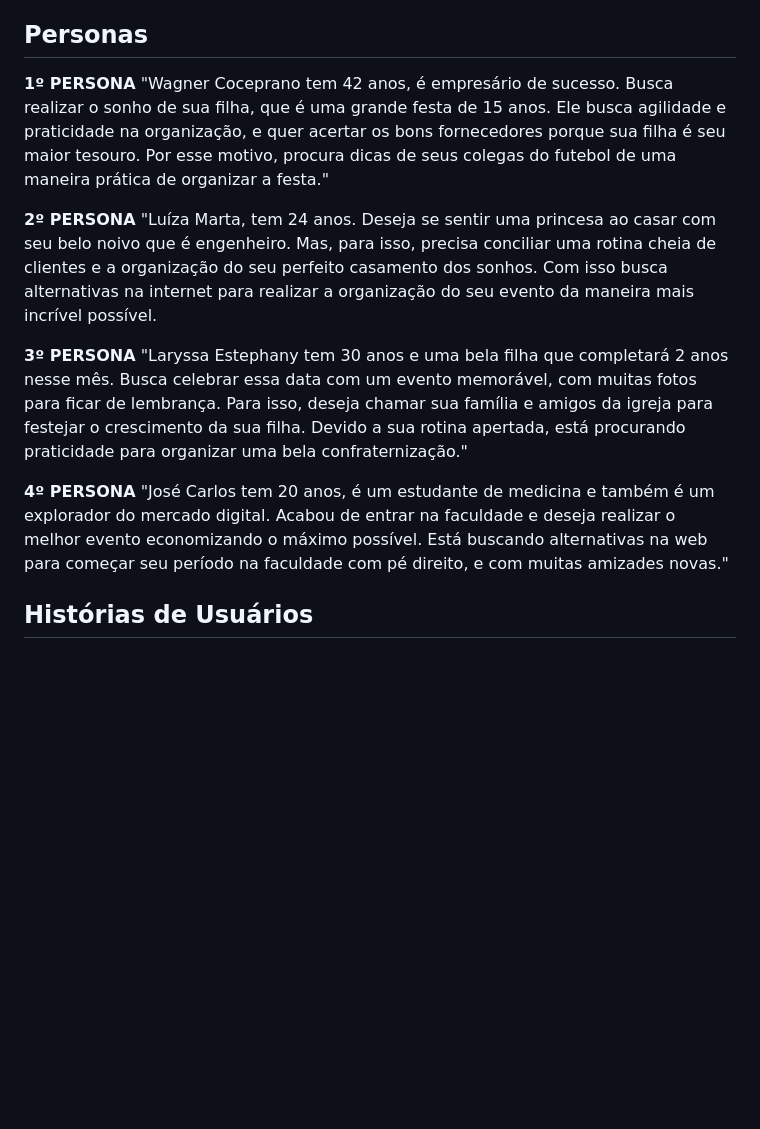
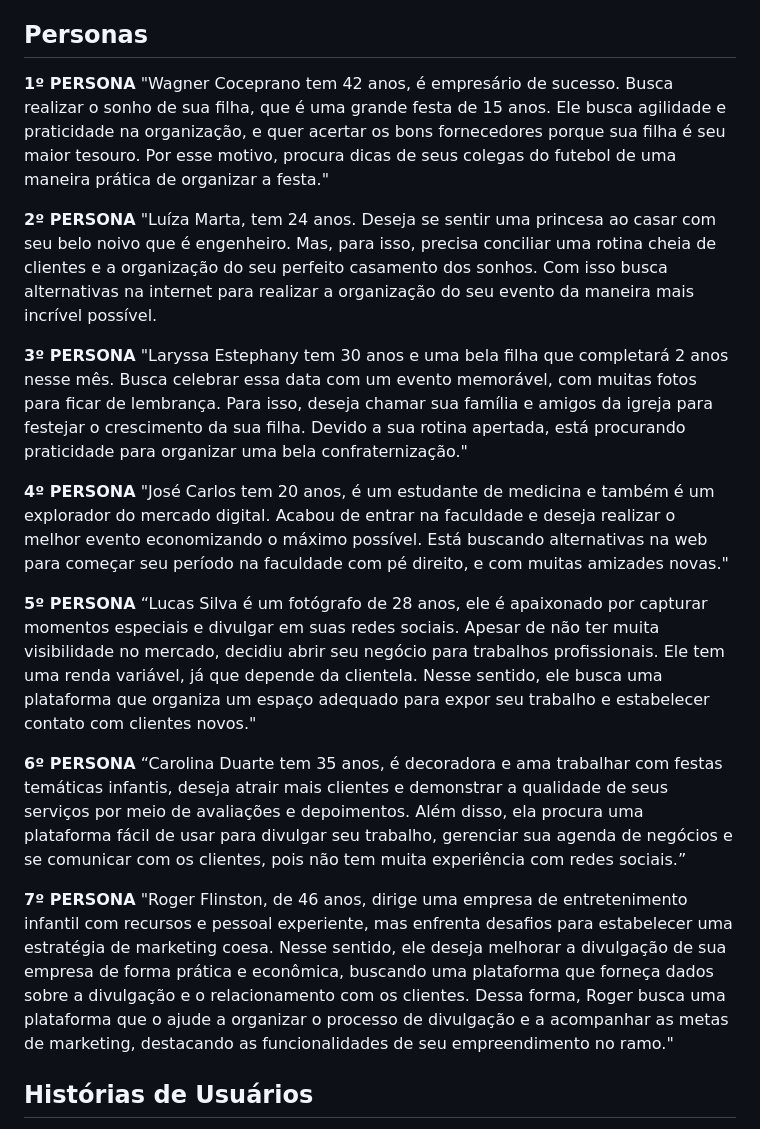
Before and after one commit to ICEI-PUC-Minas-PBR-SI/pbr-si-ads-2023-2-p1-tiaw-g10-events-now, a Markdown page: docs/especification.md, the part around the change. GitHub-like rendering; blank space fills up the shorter version.

Commit message:
Update especification.md
NOVAS PERSONAS

```diff
--- a/docs/especification.md
+++ b/docs/especification.md
@@ -6,17 +6,28 @@ Apresente uma visão geral do que será abordado nesta parte do documento, enume
 
 ## Personas
 
-**1º PERSONA** "Wagner Coceprano tem 42 anos, é empresário de sucesso. Busca realizar o sonho de sua filha, que é uma grande festa de 15 anos. Ele busca agilidade e praticidade na organização, e quer acertar os bons fornecedores porque sua filha é seu maior tesouro. Por esse motivo, procura dicas de seus colegas do futebol de uma maneira prática de organizar a festa."
+**1º PERSONA**
+"Wagner Coceprano tem 42 anos, é empresário de sucesso. Busca realizar o sonho de sua filha, que é uma grande festa de 15 anos. Ele busca agilidade e praticidade na organização, e quer acertar os bons fornecedores porque sua filha é seu maior tesouro. Por esse motivo, procura dicas de seus colegas do futebol de uma maneira prática de organizar a festa."
 
 
-**2º PERSONA** "Luíza Marta, tem 24 anos. Deseja se sentir uma princesa ao casar com seu belo noivo que é engenheiro. Mas, para isso, precisa conciliar uma rotina cheia de clientes e a organização do seu perfeito casamento dos sonhos. Com isso busca alternativas na internet para realizar a organização do seu evento da maneira mais incrível possível.
+**2º PERSONA**
+"Luíza Marta, tem 24 anos. Deseja se sentir uma princesa ao casar com seu belo noivo que é engenheiro. Mas, para isso, precisa conciliar uma rotina cheia de clientes e a organização do seu perfeito casamento dos sonhos. Com isso busca alternativas na internet para realizar a organização do seu evento da maneira mais incrível possível.
 
 
-**3º PERSONA** "Laryssa Estephany tem 30 anos e uma bela filha que completará 2 anos nesse mês. Busca celebrar essa data com um evento memorável, com muitas fotos para ficar de lembrança. Para isso, deseja chamar sua família e amigos da igreja para festejar o crescimento da sua filha. Devido a sua rotina apertada, está procurando praticidade para organizar uma bela confraternização."
+**3º PERSONA**
+"Laryssa Estephany tem 30 anos e uma bela filha que completará 2 anos nesse mês. Busca celebrar essa data com um evento memorável, com muitas fotos para ficar de lembrança. Para isso, deseja chamar sua família e amigos da igreja para festejar o crescimento da sua filha. Devido a sua rotina apertada, está procurando praticidade para organizar uma bela confraternização."
 
-**4º PERSONA** "José Carlos tem 20 anos, é um estudante de medicina e também é um explorador do mercado digital. Acabou de entrar na faculdade e deseja realizar o melhor evento economizando o máximo possível. Está buscando alternativas na web para começar seu período na faculdade com pé direito, e com muitas amizades novas."
+**4º PERSONA**
+"José Carlos tem 20 anos, é um estudante de medicina e também é um explorador do mercado digital. Acabou de entrar na faculdade e deseja realizar o melhor evento economizando o máximo possível. Está buscando alternativas na web para começar seu período na faculdade com pé direito, e com muitas amizades novas."
 
+**5º PERSONA**
+“Lucas Silva é um fotógrafo de 28 anos, ele é apaixonado por capturar momentos especiais e divulgar em suas redes sociais. Apesar de não ter muita visibilidade no mercado, decidiu abrir seu negócio para trabalhos profissionais. Ele tem uma renda variável, já que depende da clientela. Nesse sentido, ele busca uma plataforma que organiza um espaço adequado para expor seu trabalho e estabelecer contato com clientes novos."
 
+**6º PERSONA**
+“Carolina Duarte tem 35 anos, é decoradora e ama trabalhar com festas temáticas infantis, deseja atrair mais clientes e demonstrar a qualidade de seus serviços por meio de avaliações e depoimentos. Além disso, ela procura uma plataforma fácil de usar para divulgar seu trabalho, gerenciar sua agenda de negócios e se comunicar com os clientes, pois não tem muita experiência com redes sociais.”
+
+**7º PERSONA**
+"Roger Flinston, de 46 anos, dirige uma empresa de entretenimento infantil com recursos e pessoal experiente, mas enfrenta desafios para estabelecer uma estratégia de marketing coesa. Nesse sentido, ele deseja melhorar a divulgação de sua empresa de forma prática e econômica, buscando uma plataforma que forneça dados sobre a divulgação e o relacionamento com os clientes. Dessa forma, Roger busca uma plataforma que o ajude a organizar o processo de divulgação e a acompanhar as metas de marketing, destacando as funcionalidades de seu empreendimento no ramo."
 
 ## Histórias de Usuários
 
```
